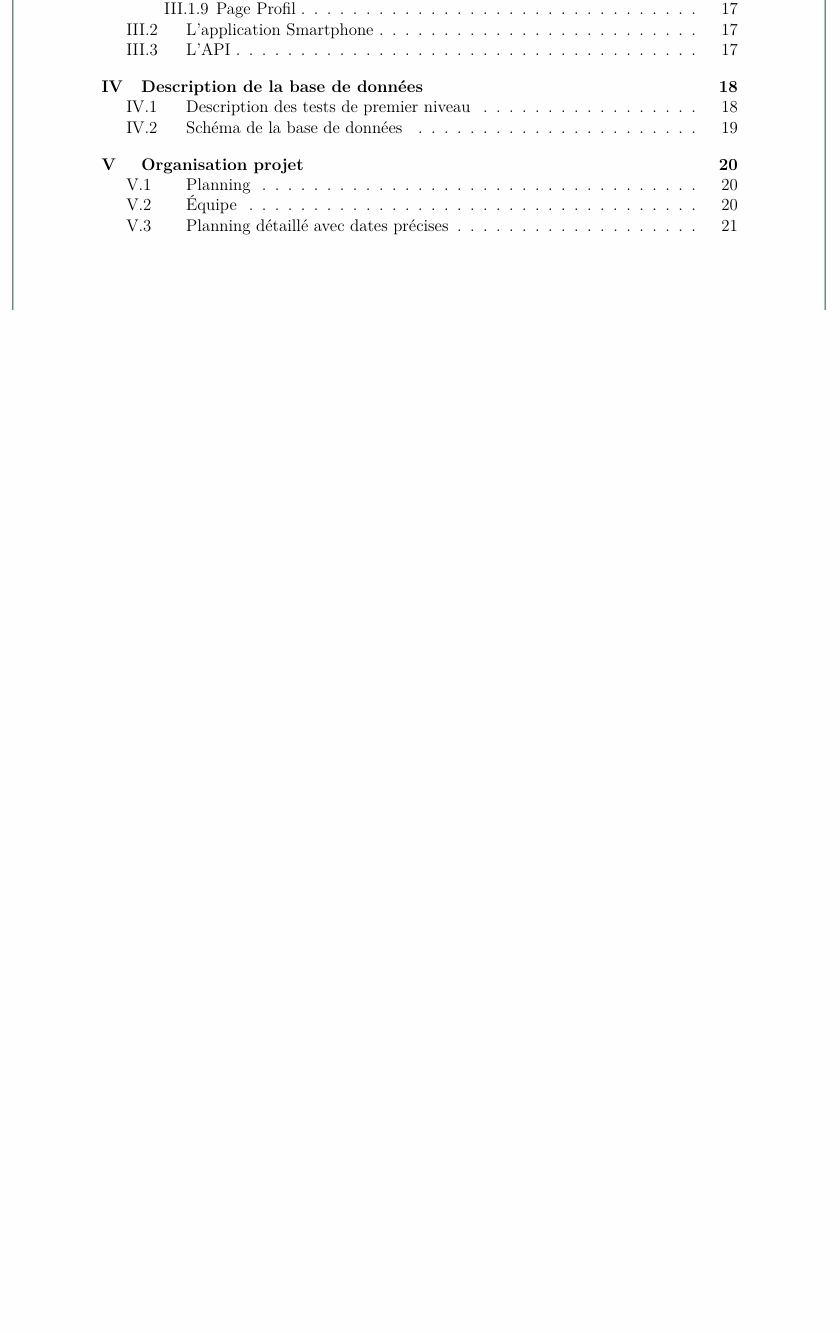
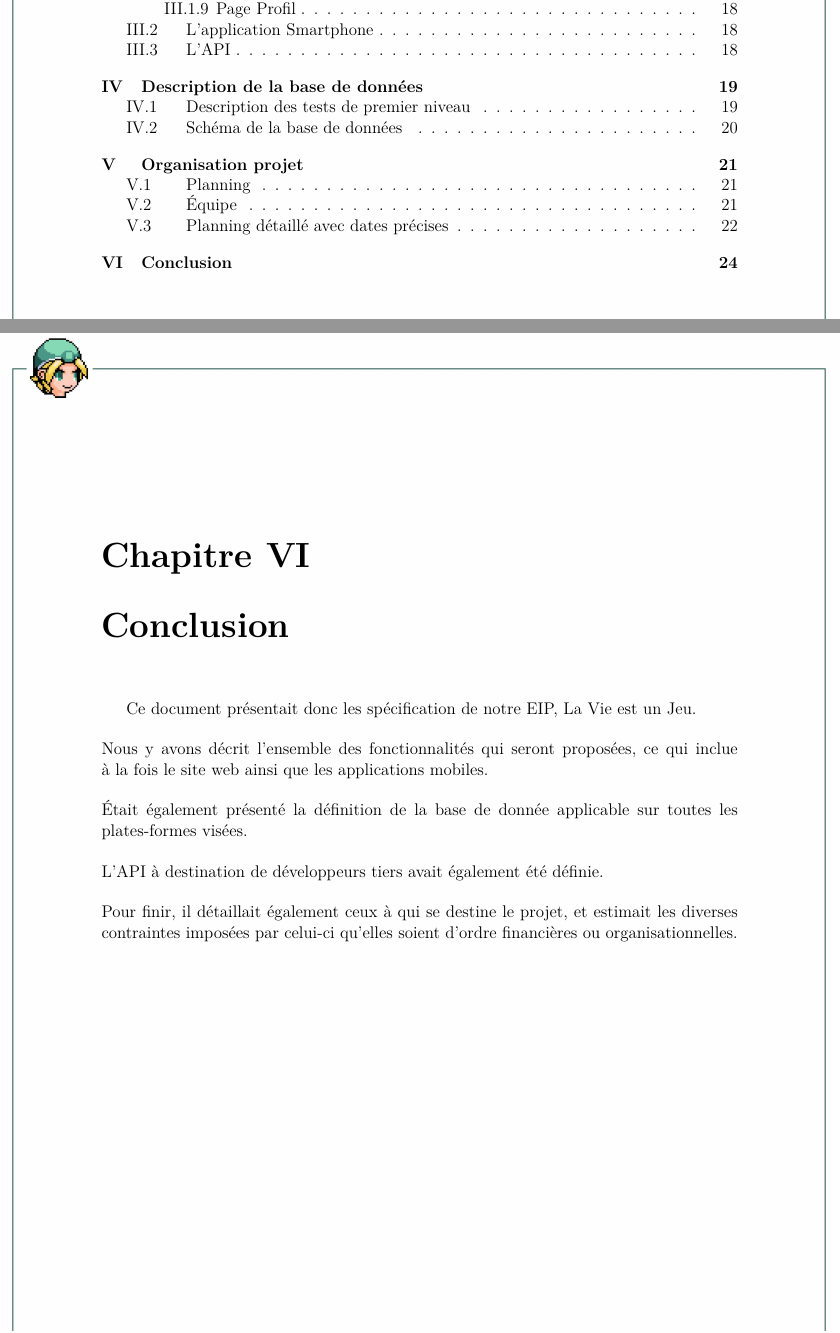
Before and after one commit to db0ld/DEPRECATED-EIP-doc, a LaTeX document (doc/CDC/2014_CDC_FR_lavieestunjeu.tex): part of page 6 of 23 before the commit and two parts of pages 6 and 25 of 26 after it, the two joined at a grey line, cut so that both start at the same text, the shorter picture padded with empty space. The pictures show the PDF file doc/CDC/2014_CDC_FR_lavieestunjeu.pdf that the author committed with the source.

Commit message:
[doc] CDC, conclusion

```diff
--- a/doc/CDC/2014_CDC_FR_lavieestunjeu.tex
+++ b/doc/CDC/2014_CDC_FR_lavieestunjeu.tex
@@ -365,3 +374,17 @@ Veuillez vous reporter au fichier joint \texttt{2014\_GAN\_FR\_lavieestunjeu.pdf
+\chapter{Conclusion}
+
+
+Ce document présentait donc les spécification de notre EIP, La Vie est un Jeu.\\
+\\
+Nous y avons décrit l'ensemble des fonctionnalités qui seront proposées, ce qui inclue à la fois le site web ainsi que les applications mobiles.\\
+\\
+Était également présenté la définition de la base de donnée applicable sur toutes les plates-formes visées.\\
+\\
+L’API à destination de développeurs tiers avait également été définie.\\
+\\
+Pour finir, il détaillait également ceux à qui se destine le projet, et estimait les diverses contraintes imposées par celui-ci qu’elles soient d’ordre financières ou organisationnelles.\\
+
+
 \newpage
 \hspace{2cm}
 \newpage
```
Also changed, not shown: doc/CDC/2014_CDC_FR_lavieestunjeu.pdf, doc/CDC/2014_CDC_FR_lavieestunjeu.tex (9 more changed lines).
